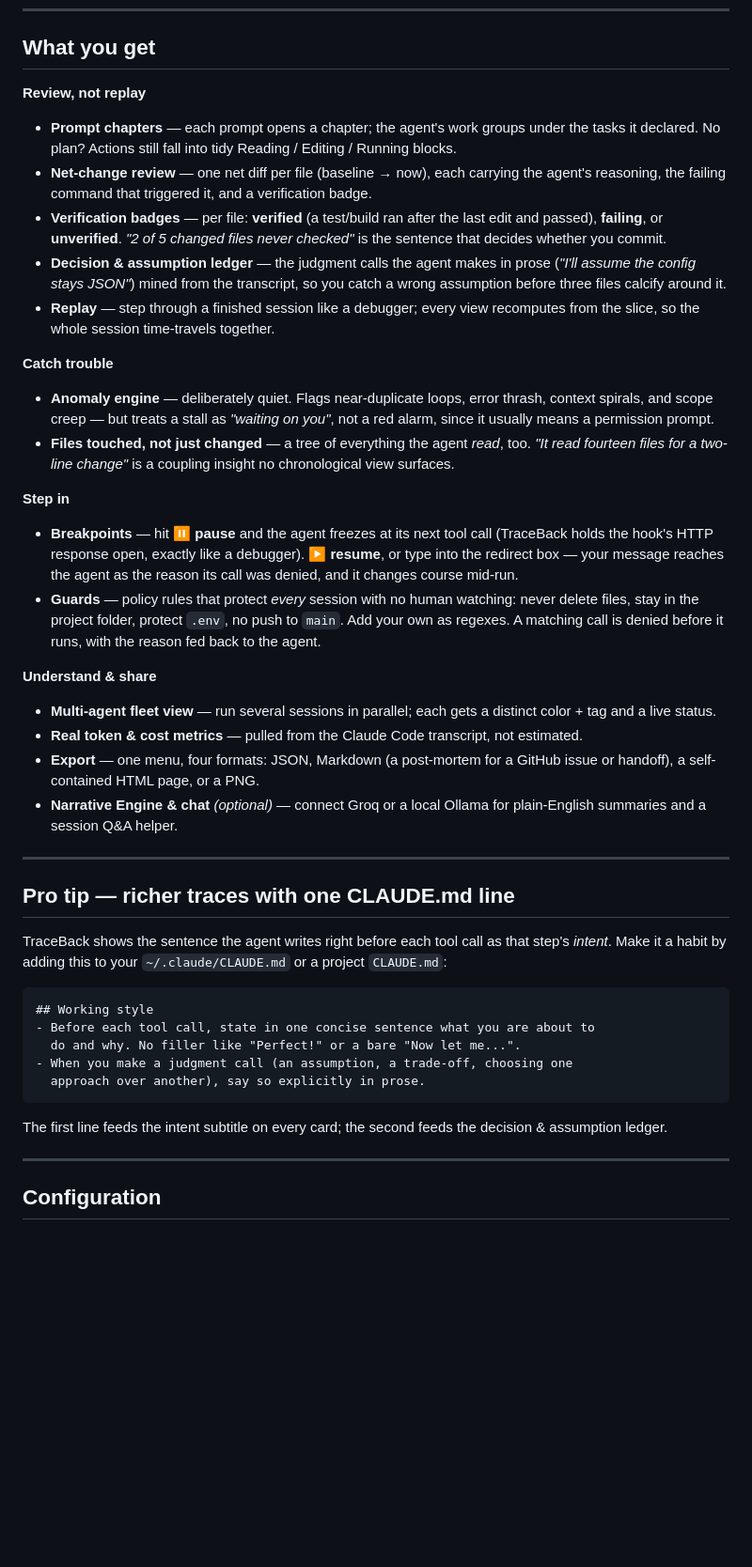
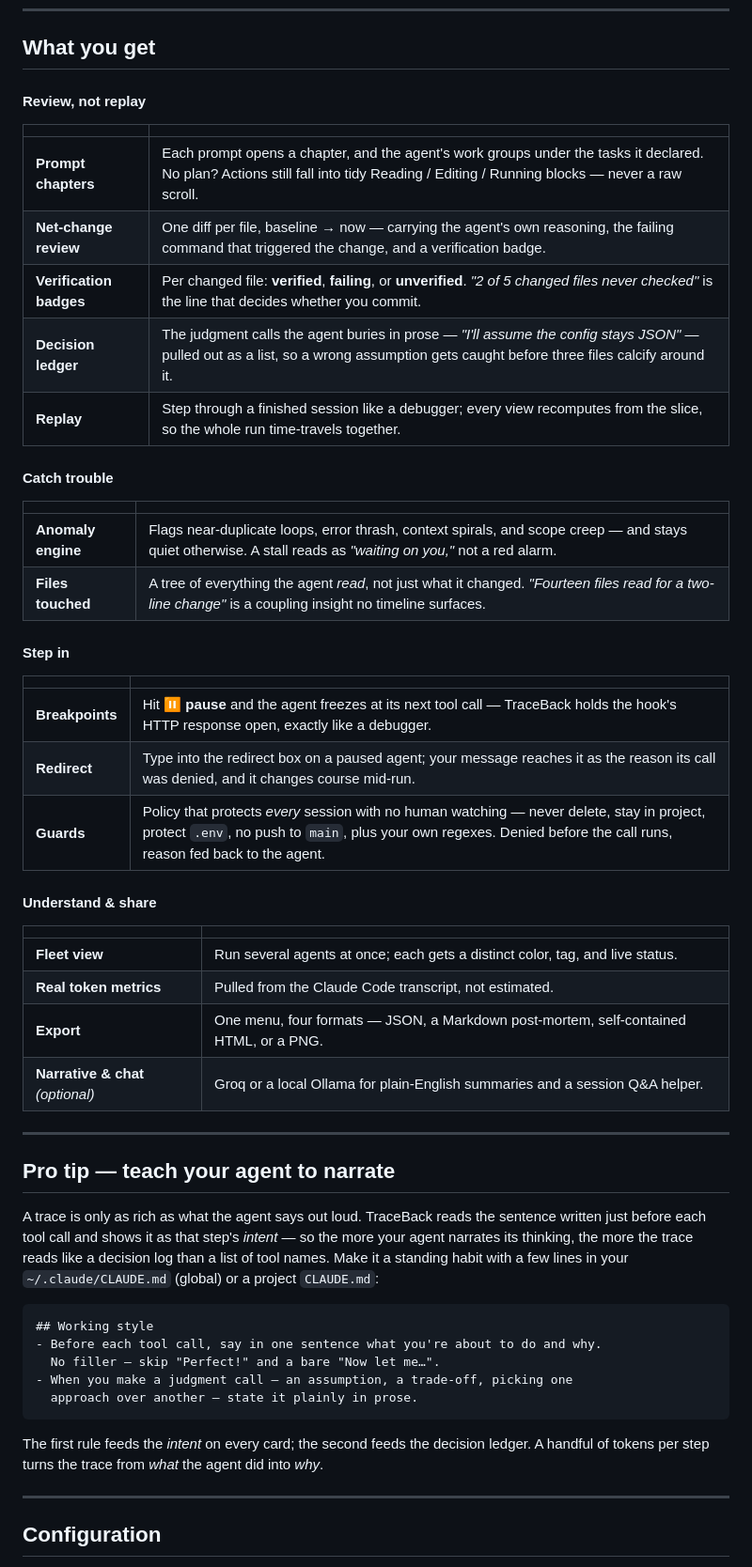
Before and after one commit to madiyarzm/TraceBack, a Markdown page: README.md, the part around one of its changes. Shown at 94% size. GitHub-like rendering; blank space fills up the shorter version.

Commit message:
docs: sharper README + hi-res demo gif
- regenerate the demo gif at 720w/13fps from the mp4 source (was 370x240) for
  a crisp hero
- convert the blocky "What you get" bullet stacks into clean grouped tables
- rewrite the "Pro tip" section (teach your agent to narrate)
- roadmap: add Codex CLI support

Co-Authored-By: Claude Opus 4.8 <noreply@anthropic.com>

````diff
--- a/README.md
+++ b/README.md
@@ -93,46 +93,55 @@ The server binds `127.0.0.1` only and refuses any request carrying an `Origin` h
 
 ## What you get
 
-**Review, not replay**
+#### Review, not replay
 
-- **Prompt chapters** — each prompt opens a chapter; the agent's work groups under the tasks it declared. No plan? Actions still fall into tidy Reading / Editing / Running blocks.
-- **Net-change review** — one net diff per file (baseline → now), each carrying the agent's reasoning, the failing command that triggered it, and a verification badge.
-- **Verification badges** — per file: **verified** (a test/build ran after the last edit and passed), **failing**, or **unverified**. *"2 of 5 changed files never checked"* is the sentence that decides whether you commit.
-- **Decision & assumption ledger** — the judgment calls the agent makes in prose (*"I'll assume the config stays JSON"*) mined from the transcript, so you catch a wrong assumption before three files calcify around it.
-- **Replay** — step through a finished session like a debugger; every view recomputes from the slice, so the whole session time-travels together.
+| | |
+|---|---|
+| **Prompt chapters** | Each prompt opens a chapter, and the agent's work groups under the tasks it declared. No plan? Actions still fall into tidy Reading / Editing / Running blocks — never a raw scroll. |
+| **Net-change review** | One diff per file, baseline → now — carrying the agent's own reasoning, the failing command that triggered the change, and a verification badge. |
+| **Verification badges** | Per changed file: **verified**, **failing**, or **unverified**. *"2 of 5 changed files never checked"* is the line that decides whether you commit. |
+| **Decision ledger** | The judgment calls the agent buries in prose — *"I'll assume the config stays JSON"* — pulled out as a list, so a wrong assumption gets caught before three files calcify around it. |
+| **Replay** | Step through a finished session like a debugger; every view recomputes from the slice, so the whole run time-travels together. |
 
-**Catch trouble**
+#### Catch trouble
 
-- **Anomaly engine** — deliberately quiet. Flags near-duplicate loops, error thrash, context spirals, and scope creep — but treats a stall as *"waiting on you"*, not a red alarm, since it usually means a permission prompt.
-- **Files touched, not just changed** — a tree of everything the agent *read*, too. *"It read fourteen files for a two-line change"* is a coupling insight no chronological view surfaces.
+| | |
+|---|---|
+| **Anomaly engine** | Flags near-duplicate loops, error thrash, context spirals, and scope creep — and stays quiet otherwise. A stall reads as *"waiting on you,"* not a red alarm. |
+| **Files touched** | A tree of everything the agent *read*, not just what it changed. *"Fourteen files read for a two-line change"* is a coupling insight no timeline surfaces. |
 
-**Step in**
+#### Step in
 
-- **Breakpoints** — hit **⏸ pause** and the agent freezes at its next tool call (TraceBack holds the hook's HTTP response open, exactly like a debugger). **▶ resume**, or type into the redirect box — your message reaches the agent as the reason its call was denied, and it changes course mid-run.
-- **Guards** — policy rules that protect *every* session with no human watching: never delete files, stay in the project folder, protect `.env`, no push to `main`. Add your own as regexes. A matching call is denied before it runs, with the reason fed back to the agent.
+| | |
+|---|---|
+| **Breakpoints** | Hit **⏸ pause** and the agent freezes at its next tool call — TraceBack holds the hook's HTTP response open, exactly like a debugger. |
+| **Redirect** | Type into the redirect box on a paused agent; your message reaches it as the reason its call was denied, and it changes course mid-run. |
+| **Guards** | Policy that protects *every* session with no human watching — never delete, stay in project, protect `.env`, no push to `main`, plus your own regexes. Denied before the call runs, reason fed back to the agent. |
 
-**Understand & share**
+#### Understand & share
 
-- **Multi-agent fleet view** — run several sessions in parallel; each gets a distinct color + tag and a live status.
-- **Real token & cost metrics** — pulled from the Claude Code transcript, not estimated.
-- **Export** — one menu, four formats: JSON, Markdown (a post-mortem for a GitHub issue or handoff), a self-contained HTML page, or a PNG.
-- **Narrative Engine & chat** *(optional)* — connect Groq or a local Ollama for plain-English summaries and a session Q&A helper.
+| | |
+|---|---|
+| **Fleet view** | Run several agents at once; each gets a distinct color, tag, and live status. |
+| **Real token metrics** | Pulled from the Claude Code transcript, not estimated. |
+| **Export** | One menu, four formats — JSON, a Markdown post-mortem, self-contained HTML, or a PNG. |
+| **Narrative & chat** *(optional)* | Groq or a local Ollama for plain-English summaries and a session Q&A helper. |
 
 ---
 
-## Pro tip — richer traces with one CLAUDE.md line
+## Pro tip — teach your agent to narrate
 
-TraceBack shows the sentence the agent writes right before each tool call as that step's *intent*. Make it a habit by adding this to your `~/.claude/CLAUDE.md` or a project `CLAUDE.md`:
+A trace is only as rich as what the agent says out loud. TraceBack reads the sentence written just before each tool call and shows it as that step's *intent* — so the more your agent narrates its thinking, the more the trace reads like a decision log than a list of tool names. Make it a standing habit with a few lines in your `~/.claude/CLAUDE.md` (global) or a project `CLAUDE.md`:
 
 ```markdown
 ## Working style
-- Before each tool call, state in one concise sentence what you are about to
-  do and why. No filler like "Perfect!" or a bare "Now let me...".
-- When you make a judgment call (an assumption, a trade-off, choosing one
-  approach over another), say so explicitly in prose.
+- Before each tool call, say in one sentence what you're about to do and why.
+  No filler — skip "Perfect!" and a bare "Now let me…".
+- When you make a judgment call — an assumption, a trade-off, picking one
+  approach over another — state it plainly in prose.
 ```
 
-The first line feeds the intent subtitle on every card; the second feeds the decision & assumption ledger.
+The first rule feeds the *intent* on every card; the second feeds the decision ledger. A handful of tokens per step turns the trace from *what* the agent did into *why*.
 
 ---
 
````
Also changed, not shown: other parts of README.md (+2 -1 lines).
